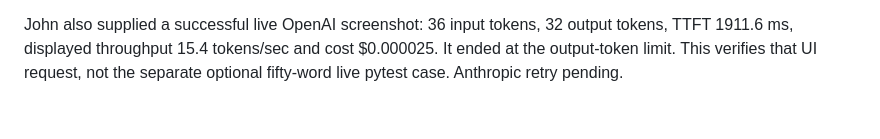
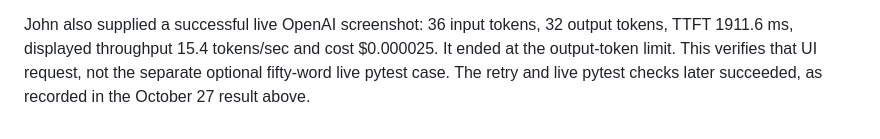
Before and after one commit to JohnNelson858/AD331-multi-provider-llm-gateway, a Markdown page: docs/step5_qa.md, the part around one of its changes. Rendered like a GitHub page.

```diff
--- a/docs/step5_qa.md
+++ b/docs/step5_qa.md
@@ -149,4 +164,5 @@ The earlier 54-pass Dell run remains valid historical evidence.
 John also supplied a successful live OpenAI screenshot: 36 input tokens,
 32 output tokens, TTFT 1911.6 ms, displayed throughput 15.4 tokens/sec and cost
 $0.000025. It ended at the output-token limit. This verifies that UI request,
-not the separate optional fifty-word live pytest case. Anthropic retry pending.
+not the separate optional fifty-word live pytest case. The retry and live pytest
+checks later succeeded, as recorded in the October 27 result above.
```
Also changed, not shown: other parts of docs/step5_qa.md (+24 -9 lines), README.md (+13 -12 lines), ai_prompt_log.md (+26 -0 lines).
